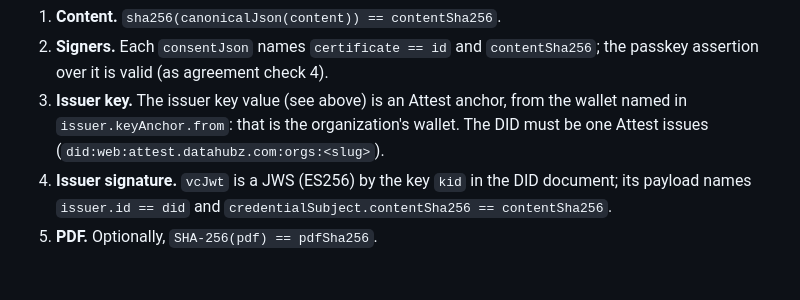
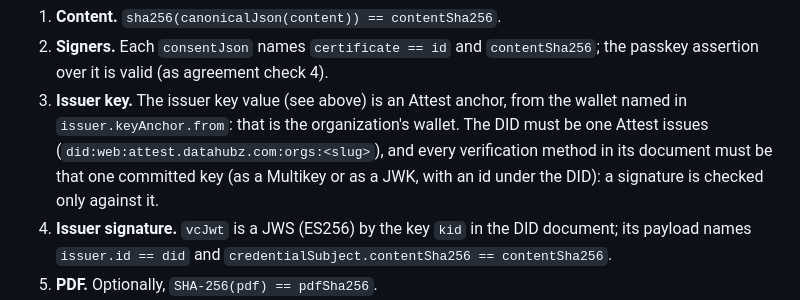
Before and after one commit to DataHubz/attest-verifier, a Markdown page: FORMAT.md, the part around the change. Rendered like a GitHub page; blank space fills up the shorter version.

```diff
--- a/FORMAT.md
+++ b/FORMAT.md
@@ -180,7 +180,7 @@ chain                chainId, rpc, contract
 
 1. **Content.** `sha256(canonicalJson(content)) == contentSha256`.
 2. **Signers.** Each `consentJson` names `certificate == id` and `contentSha256`; the passkey assertion over it is valid (as agreement check 4).
-3. **Issuer key.** The issuer key value (see above) is an Attest anchor, from the wallet named in `issuer.keyAnchor.from`: that is the organization's wallet. The DID must be one Attest issues (`did:web:attest.datahubz.com:orgs:<slug>`).
+3. **Issuer key.** The issuer key value (see above) is an Attest anchor, from the wallet named in `issuer.keyAnchor.from`: that is the organization's wallet. The DID must be one Attest issues (`did:web:attest.datahubz.com:orgs:<slug>`), and every verification method in its document must be that one committed key (as a Multikey or as a JWK, with an id under the DID): a signature is checked only against it.
 4. **Issuer signature.** `vcJwt` is a JWS (ES256) by the key `kid` in the DID document; its payload names `issuer.id == did` and `credentialSubject.contentSha256 == contentSha256`.
 5. **PDF.** Optionally, `SHA-256(pdf) == pdfSha256`.
 6. **Anchor.** `sha256("attest.certificate.v1|" + id + "|" + pdfSha256 + "|" + sha256(vcJwt))` is an Attest anchor by the wallet that anchored the issuer key.
```
Also changed, not shown: CHANGELOG.md (+8 -0 lines), TRUST.md (+1 -0 lines).
